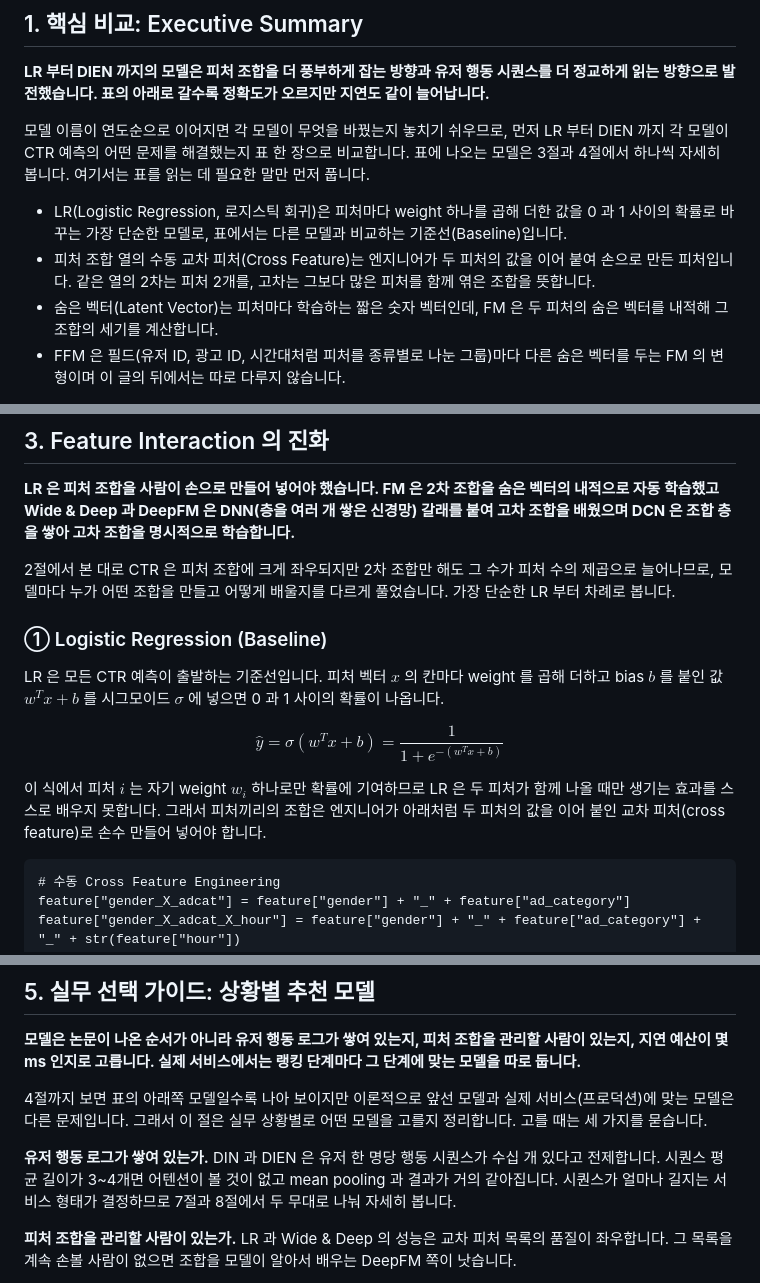
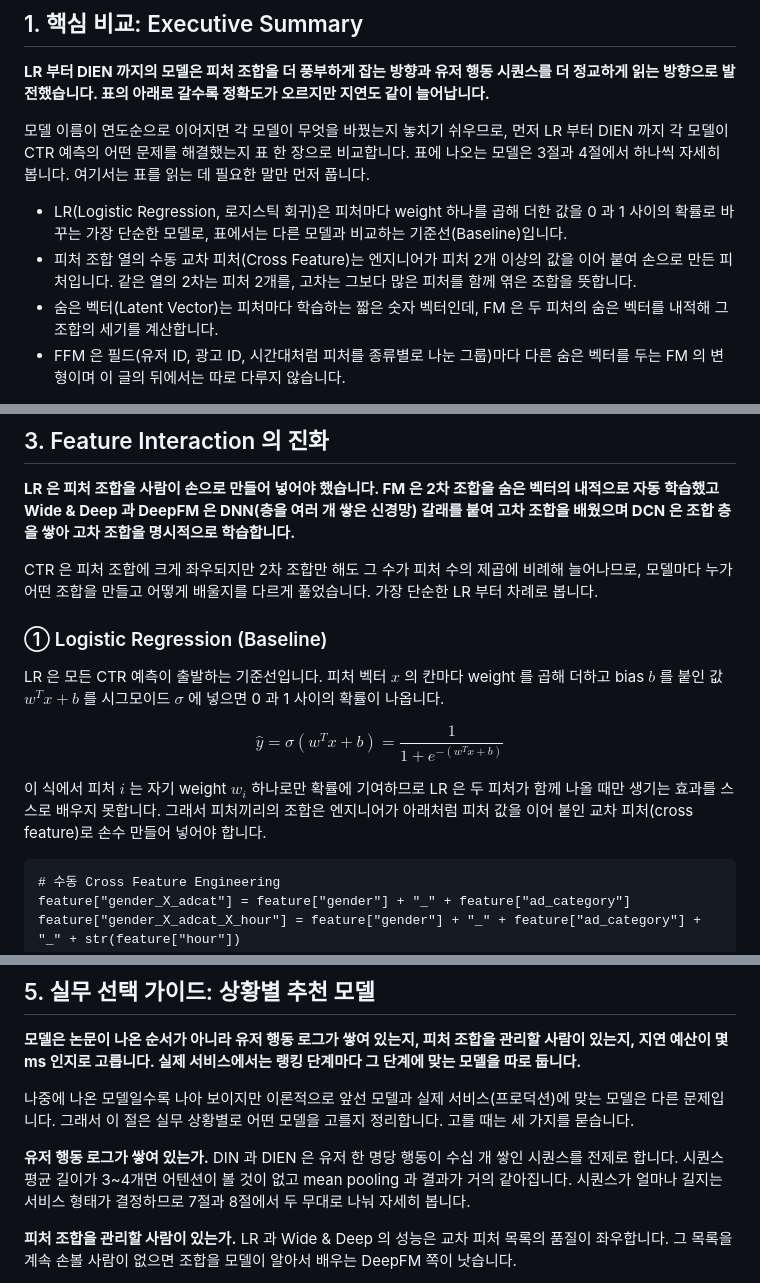
Before and after one commit to chkimsu/adtech-blog, a Markdown page: posts-easy/deep-ctr-models.md, 3 parts joined by grey strips. Drawn GitHub-style.

````diff
--- a/posts-easy/deep-ctr-models.md
+++ b/posts-easy/deep-ctr-models.md
@@ -31,7 +31,7 @@ pCTR 을 어떻게 정의하고 eCPM(노출 1,000회당 기대 수익)으로 어
 모델 이름이 연도순으로 이어지면 각 모델이 무엇을 바꿨는지 놓치기 쉬우므로, 먼저 LR 부터 DIEN 까지 각 모델이 CTR 예측의 어떤 문제를 해결했는지 표 한 장으로 비교합니다. 표에 나오는 모델은 3절과 4절에서 하나씩 자세히 봅니다. 여기서는 표를 읽는 데 필요한 말만 먼저 풉니다.
 
 - LR(Logistic Regression, 로지스틱 회귀)은 피처마다 weight 하나를 곱해 더한 값을 0 과 1 사이의 확률로 바꾸는 가장 단순한 모델로, 표에서는 다른 모델과 비교하는 기준선(Baseline)입니다.
-- 피처 조합 열의 수동 교차 피처(Cross Feature)는 엔지니어가 두 피처의 값을 이어 붙여 손으로 만든 피처입니다. 같은 열의 2차는 피처 2개를, 고차는 그보다 많은 피처를 함께 엮은 조합을 뜻합니다.
+- 피처 조합 열의 수동 교차 피처(Cross Feature)는 엔지니어가 피처 2개 이상의 값을 이어 붙여 손으로 만든 피처입니다. 같은 열의 2차는 피처 2개를, 고차는 그보다 많은 피처를 함께 엮은 조합을 뜻합니다.
 - 숨은 벡터(Latent Vector)는 피처마다 학습하는 짧은 숫자 벡터인데, FM 은 두 피처의 숨은 벡터를 내적해 그 조합의 세기를 계산합니다.
 - FFM 은 필드(유저 ID, 광고 ID, 시간대처럼 피처를 종류별로 나눈 그룹)마다 다른 숨은 벡터를 두는 FM 의 변형이며 이 글의 뒤에서는 따로 다루지 않습니다.
 
@@ -166,7 +166,7 @@ print(f"A에서 학습 가능한 조합 비율: {coverage * 100:.4f}%")
 
 **LR 은 피처 조합을 사람이 손으로 만들어 넣어야 했습니다. FM 은 2차 조합을 숨은 벡터의 내적으로 자동 학습했고 Wide & Deep 과 DeepFM 은 DNN(층을 여러 개 쌓은 신경망) 갈래를 붙여 고차 조합을 배웠으며 DCN 은 조합 층을 쌓아 고차 조합을 명시적으로 학습합니다.**
 
-2절에서 본 대로 CTR 은 피처 조합에 크게 좌우되지만 2차 조합만 해도 그 수가 피처 수의 제곱으로 늘어나므로, 모델마다 누가 어떤 조합을 만들고 어떻게 배울지를 다르게 풀었습니다. 가장 단순한 LR 부터 차례로 봅니다.
+CTR 은 피처 조합에 크게 좌우되지만 2차 조합만 해도 그 수가 피처 수의 제곱에 비례해 늘어나므로, 모델마다 누가 어떤 조합을 만들고 어떻게 배울지를 다르게 풀었습니다. 가장 단순한 LR 부터 차례로 봅니다.
 
 ### ① Logistic Regression (Baseline)
 
@@ -174,7 +174,7 @@ LR 은 모든 CTR 예측이 출발하는 기준선입니다. 피처 벡터 $x$
 
 $$\hat{y} = \sigma(w^T x + b) = \frac{1}{1 + e^{-(w^T x + b)}}$$
 
-이 식에서 피처 $i$ 는 자기 weight $w_i$ 하나로만 확률에 기여하므로 LR 은 두 피처가 함께 나올 때만 생기는 효과를 스스로 배우지 못합니다. 그래서 피처끼리의 조합은 엔지니어가 아래처럼 두 피처의 값을 이어 붙인 교차 피처(cross feature)로 손수 만들어 넣어야 합니다.
+이 식에서 피처 $i$ 는 자기 weight $w_i$ 하나로만 확률에 기여하므로 LR 은 두 피처가 함께 나올 때만 생기는 효과를 스스로 배우지 못합니다. 그래서 피처끼리의 조합은 엔지니어가 아래처럼 피처 값을 이어 붙인 교차 피처(cross feature)로 손수 만들어 넣어야 합니다.
 
 ```
 # 수동 Cross Feature Engineering
@@ -944,9 +944,9 @@ GRU 는 시점을 하나씩 순서대로 계산해야 해서 병렬로 처리할
 
 **모델은 논문이 나온 순서가 아니라 유저 행동 로그가 쌓여 있는지, 피처 조합을 관리할 사람이 있는지, 지연 예산이 몇 ms 인지로 고릅니다. 실제 서비스에서는 랭킹 단계마다 그 단계에 맞는 모델을 따로 둡니다.**
 
-4절까지 보면 표의 아래쪽 모델일수록 나아 보이지만 이론적으로 앞선 모델과 실제 서비스(프로덕션)에 맞는 모델은 다른 문제입니다. 그래서 이 절은 실무 상황별로 어떤 모델을 고를지 정리합니다. 고를 때는 세 가지를 묻습니다.
+나중에 나온 모델일수록 나아 보이지만 이론적으로 앞선 모델과 실제 서비스(프로덕션)에 맞는 모델은 다른 문제입니다. 그래서 이 절은 실무 상황별로 어떤 모델을 고를지 정리합니다. 고를 때는 세 가지를 묻습니다.
 
-**유저 행동 로그가 쌓여 있는가.** DIN 과 DIEN 은 유저 한 명당 행동 시퀀스가 수십 개 있다고 전제합니다. 시퀀스 평균 길이가 3~4개면 어텐션이 볼 것이 없고 mean pooling 과 결과가 거의 같아집니다. 시퀀스가 얼마나 길지는 서비스 형태가 결정하므로 7절과 8절에서 두 무대로 나눠 자세히 봅니다.
+**유저 행동 로그가 쌓여 있는가.** DIN 과 DIEN 은 유저 한 명당 행동이 수십 개 쌓인 시퀀스를 전제로 합니다. 시퀀스 평균 길이가 3~4개면 어텐션이 볼 것이 없고 mean pooling 과 결과가 거의 같아집니다. 시퀀스가 얼마나 길지는 서비스 형태가 결정하므로 7절과 8절에서 두 무대로 나눠 자세히 봅니다.
 
 **피처 조합을 관리할 사람이 있는가.** LR 과 Wide & Deep 의 성능은 교차 피처 목록의 품질이 좌우합니다. 그 목록을 계속 손볼 사람이 없으면 조합을 모델이 알아서 배우는 DeepFM 쪽이 낫습니다.
 
````
Also changed, not shown: other parts of posts-easy/deep-ctr-models.md (+15 -15 lines).
